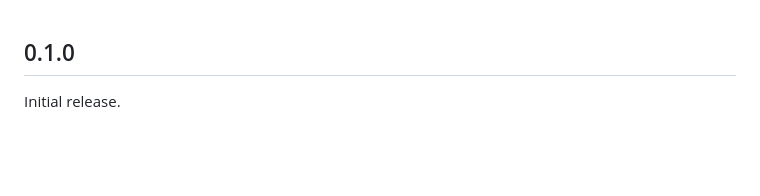
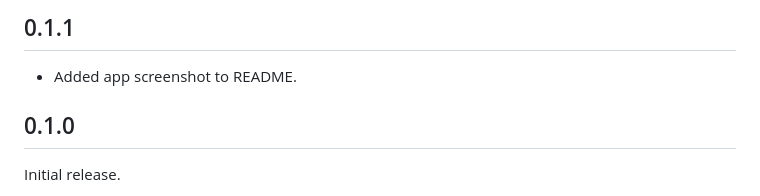
Before and after one commit to developerashkan/device_finder, a Markdown page: CHANGELOG.md, the part around the change. GitHub-like rendering; blank space fills up the shorter version.

```diff
--- a/CHANGELOG.md
+++ b/CHANGELOG.md
@@ -1,3 +1,7 @@
+## 0.1.1
+
+* Added app screenshot to README.
+
 ## 0.1.0
 
 Initial release.
```
Also changed, not shown: README.md (+2 -0 lines), assets/Screenshot 2026-08-06 164529.png (added), 1 other file.
